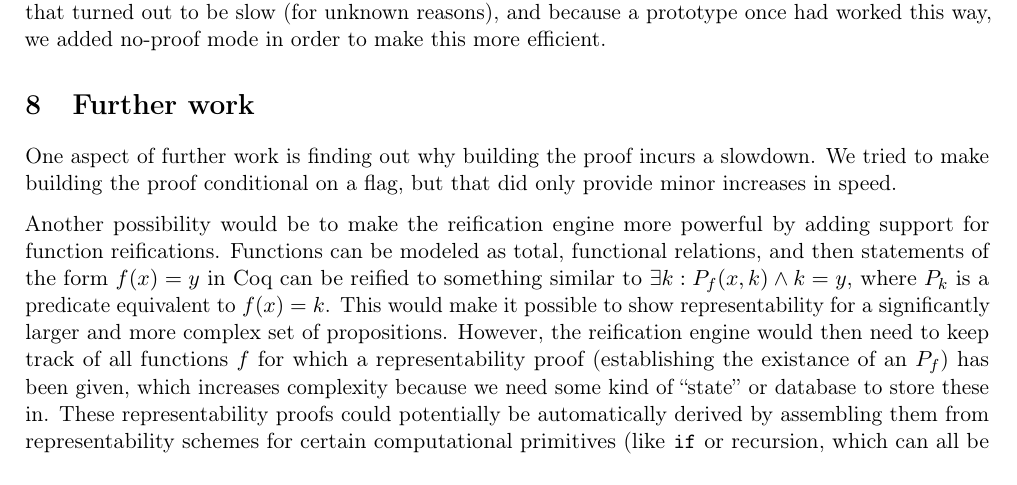
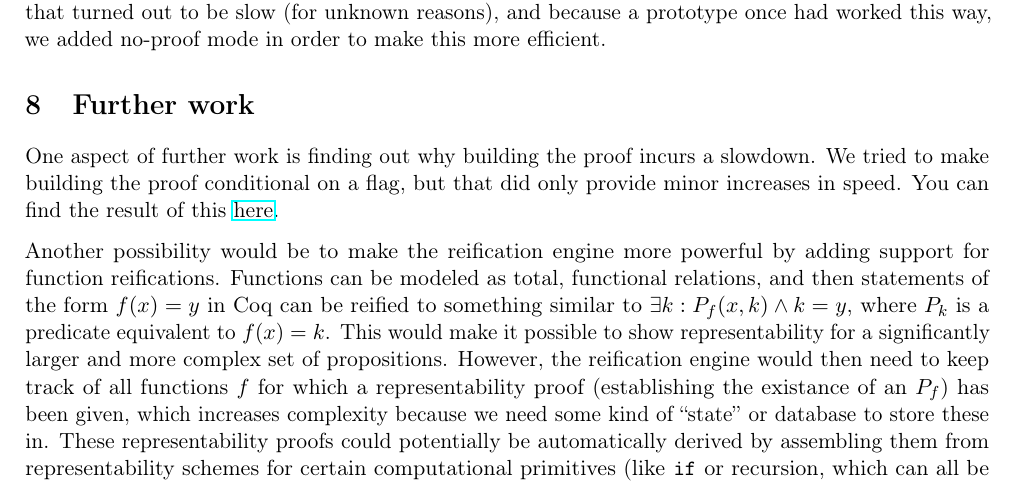
Before and after one commit to JoJoDeveloping/ACP, a LaTeX document (documentation/doc.tex): part of page 10 of 10, cut so that both start at the same text. Compiled offline with pdfLaTeX.

Commit message:
More documentation

```diff
--- a/documentation/doc.tex
+++ b/documentation/doc.tex
@@ -301,7 +301,7 @@ We handle the environment in a seperate pass because the initial use case did no
 
 Since one use case has an ad-hoc definition of equality (by assuming that Coq's inbuilt equality and the equality you get by semanically interpreting the syntactic connective that is part of the theory are equal), we originally set out to reify with a proof in order to correctly handle equality. However, since that turned out to be slow (for unknown reasons), and because a prototype once had worked this way, we added no-proof mode in order to make this more efficient.
 \section{Further work}
-One aspect of further work is finding out why building the proof incurs a slowdown. We tried to make building the proof conditional on a flag, but that did only provide minor increases in speed.
+One aspect of further work is finding out why building the proof incurs a slowdown. We tried to make building the proof conditional on a flag, but that did only provide minor increases in speed. You can find the result of this \href{https://github.com/JoJoDeveloping/ACP/tree/mergeNP}{here}.
 
 Another possibility would be to make the reification engine more powerful by adding support for function reifications. Functions can be modeled as total, functional relations, and then statements of the form $f(x)=y$ in Coq can be reified to something similar to $\exists k : P_f(x,k) \wedge k=y$, where $P_k$ is a predicate equivalent to $f(x)=k$. This would make it possible to show representability for a significantly larger and more complex set of propositions. However, the reification engine would then need to keep track of all functions $f$ for which a representability proof (establishing the existance of an $P_f$) has been given, which increases complexity because we need some kind of \enquote{state} or database to store these in. These representability proofs could potentially be automatically derived by assembling them from representability schemes for certain computational primitives (like \lstinline|if| or recursion, which can all be modeled in PA and any model that contains PA, since all computable functions are PA-representabe (see \link{https://en.wikipedia.org/wiki/Kleene's\_T\_predicate})).
 \end{document}
```
Also changed, not shown: README.md, documentation/doc.pdf.
